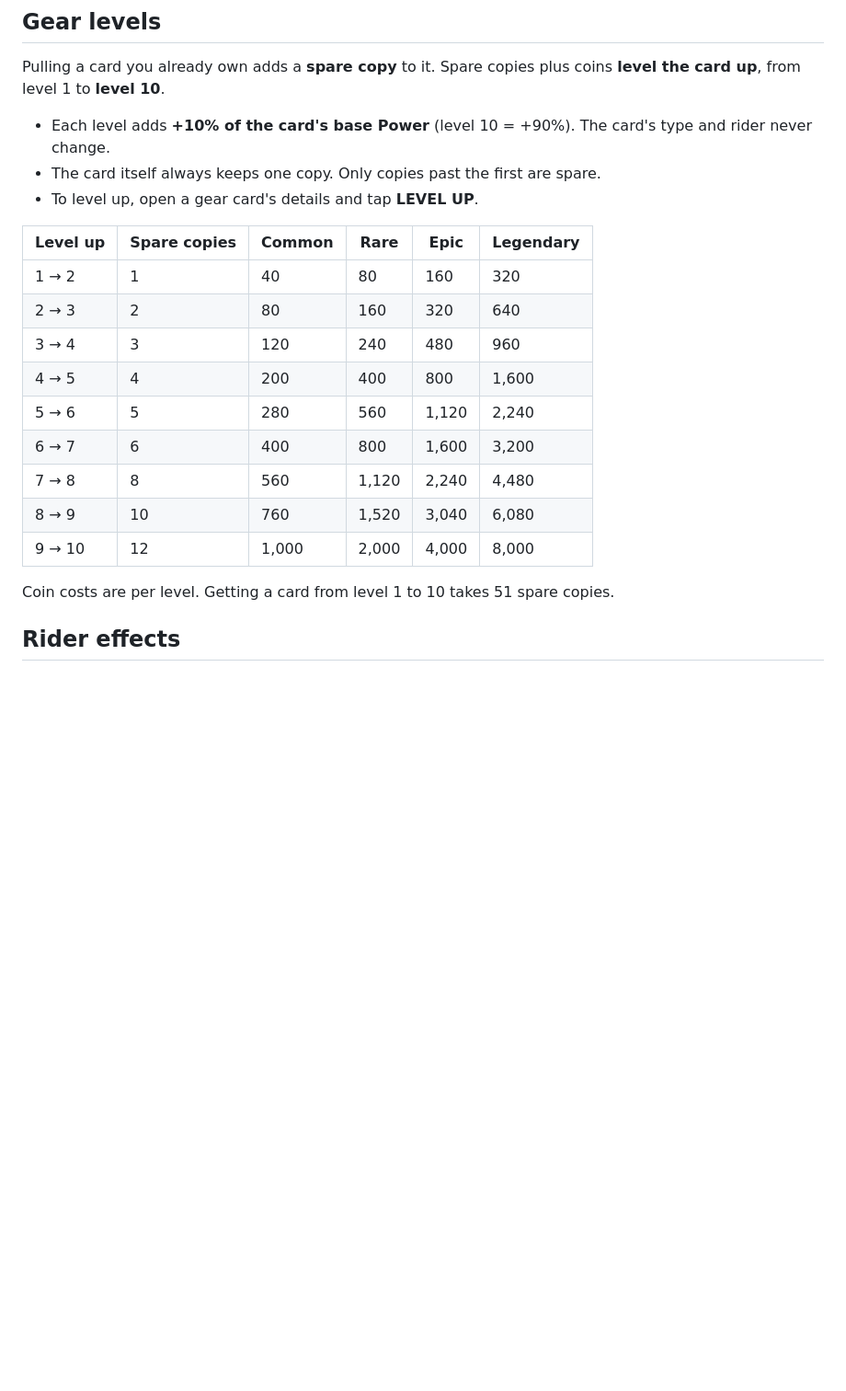
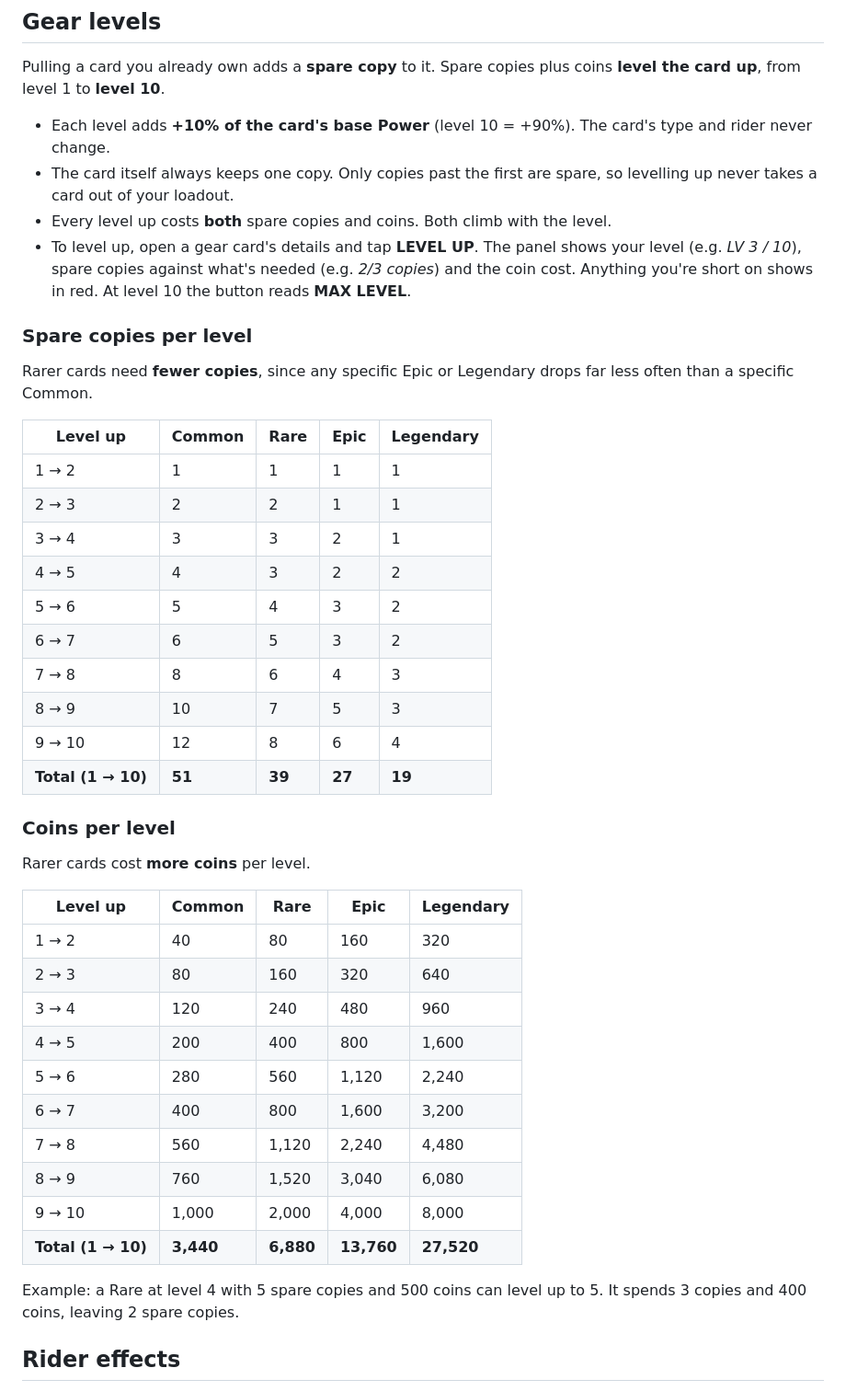
Before and after one commit to TheAnomalyXYZ/gearlink-development, a Markdown page: doc/wiki/heroes-and-gear.md, the part around the change. Shown at 92% size. Rendered like a GitHub page; blank space fills up the shorter version.

Commit message:
feat: enhance gear leveling system with detailed spare copies and coin costs

```diff
--- a/doc/wiki/heroes-and-gear.md
+++ b/doc/wiki/heroes-and-gear.md
@@ -47,22 +47,45 @@ Legendary cards exist only as weapons, one per hero.
 Pulling a card you already own adds a **spare copy** to it. Spare copies plus coins **level the card up**, from level 1 to **level 10**.
 
 - Each level adds **+10% of the card's base Power** (level 10 = +90%). The card's type and rider never change.
-- The card itself always keeps one copy. Only copies past the first are spare.
-- To level up, open a gear card's details and tap **LEVEL UP**.
+- The card itself always keeps one copy. Only copies past the first are spare, so levelling up never takes a card out of your loadout.
+- Every level up costs **both** spare copies and coins. Both climb with the level.
+- To level up, open a gear card's details and tap **LEVEL UP**. The panel shows your level (e.g. *LV 3 / 10*), spare copies against what's needed (e.g. *2/3 copies*) and the coin cost. Anything you're short on shows in red. At level 10 the button reads **MAX LEVEL**.
 
-| Level up | Spare copies | Common | Rare | Epic | Legendary |
-| --- | --- | --- | --- | --- | --- |
-| 1 → 2 | 1 | 40 | 80 | 160 | 320 |
-| 2 → 3 | 2 | 80 | 160 | 320 | 640 |
-| 3 → 4 | 3 | 120 | 240 | 480 | 960 |
-| 4 → 5 | 4 | 200 | 400 | 800 | 1,600 |
-| 5 → 6 | 5 | 280 | 560 | 1,120 | 2,240 |
-| 6 → 7 | 6 | 400 | 800 | 1,600 | 3,200 |
-| 7 → 8 | 8 | 560 | 1,120 | 2,240 | 4,480 |
-| 8 → 9 | 10 | 760 | 1,520 | 3,040 | 6,080 |
-| 9 → 10 | 12 | 1,000 | 2,000 | 4,000 | 8,000 |
+### Spare copies per level
 
-Coin costs are per level. Getting a card from level 1 to 10 takes 51 spare copies.
+Rarer cards need **fewer copies**, since any specific Epic or Legendary drops far less often than a specific Common.
+
+| Level up | Common | Rare | Epic | Legendary |
+| --- | --- | --- | --- | --- |
+| 1 → 2 | 1 | 1 | 1 | 1 |
+| 2 → 3 | 2 | 2 | 1 | 1 |
+| 3 → 4 | 3 | 3 | 2 | 1 |
+| 4 → 5 | 4 | 3 | 2 | 2 |
+| 5 → 6 | 5 | 4 | 3 | 2 |
+| 6 → 7 | 6 | 5 | 3 | 2 |
+| 7 → 8 | 8 | 6 | 4 | 3 |
+| 8 → 9 | 10 | 7 | 5 | 3 |
+| 9 → 10 | 12 | 8 | 6 | 4 |
+| **Total (1 → 10)** | **51** | **39** | **27** | **19** |
+
+### Coins per level
+
+Rarer cards cost **more coins** per level.
+
+| Level up | Common | Rare | Epic | Legendary |
+| --- | --- | --- | --- | --- |
+| 1 → 2 | 40 | 80 | 160 | 320 |
+| 2 → 3 | 80 | 160 | 320 | 640 |
+| 3 → 4 | 120 | 240 | 480 | 960 |
+| 4 → 5 | 200 | 400 | 800 | 1,600 |
+| 5 → 6 | 280 | 560 | 1,120 | 2,240 |
+| 6 → 7 | 400 | 800 | 1,600 | 3,200 |
+| 7 → 8 | 560 | 1,120 | 2,240 | 4,480 |
+| 8 → 9 | 760 | 1,520 | 3,040 | 6,080 |
+| 9 → 10 | 1,000 | 2,000 | 4,000 | 8,000 |
+| **Total (1 → 10)** | **3,440** | **6,880** | **13,760** | **27,520** |
+
+Example: a Rare at level 4 with 5 spare copies and 500 coins can level up to 5. It spends 3 copies and 400 coins, leaving 2 spare copies.
 
 ## Rider effects
 
```
